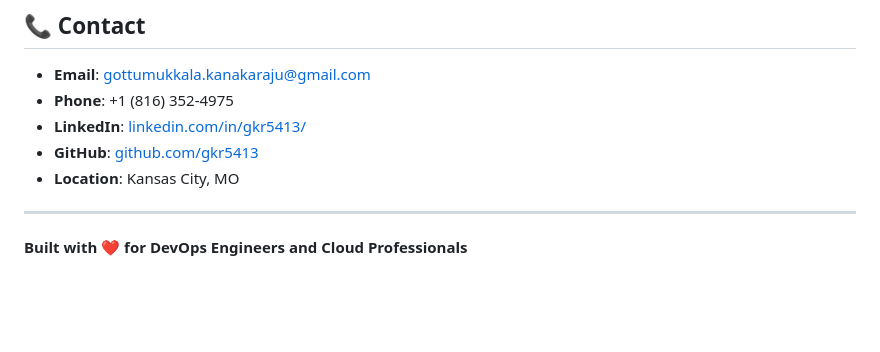
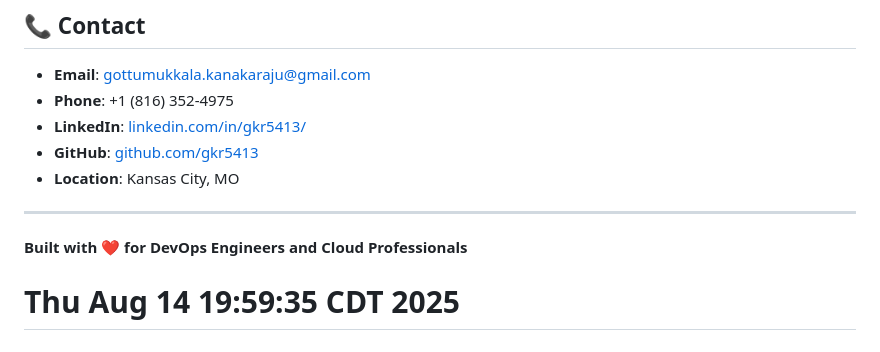
Before and after one commit to GKR5413/GKR5413.github.io, a Markdown page: README.md, the part around the change. GitHub-like rendering; blank space fills up the shorter version.

Commit message:
Trigger GitHub Pages rebuild

```diff
--- a/README.md
+++ b/README.md
@@ -199,3 +199,4 @@ Feel free to submit issues and enhancement requests!
 ---
 
 **Built with ❤️ for DevOps Engineers and Cloud Professionals**
+# Thu Aug 14 19:59:35 CDT 2025
```
